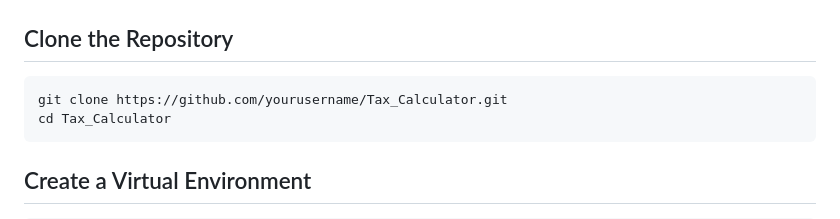
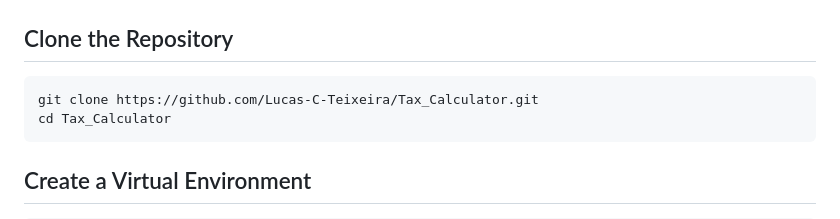
Before and after one commit to Lucas-C-Teixeira/Tax_Calculator, a Markdown page: README.md, the part around the change. Rendered like a GitHub page.

Commit message:
Update repository URL in README

````diff
--- a/README.md
+++ b/README.md
@@ -206,7 +206,7 @@ CNPJ is the Brazilian taxpayer identification number for businesses.
 ## Clone the Repository
 
 ```bash
-git clone https://github.com/yourusername/Tax_Calculator.git
+git clone https://github.com/Lucas-C-Teixeira/Tax_Calculator.git
 cd Tax_Calculator
 ```
 
````
